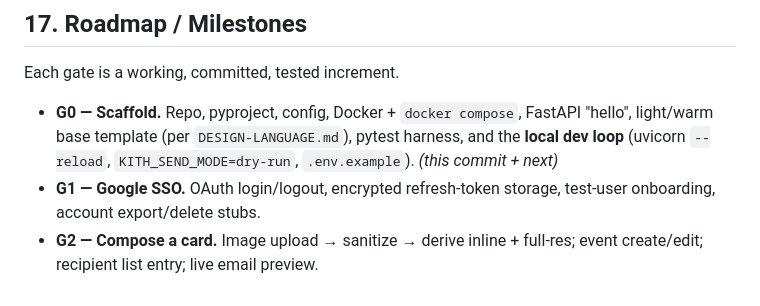
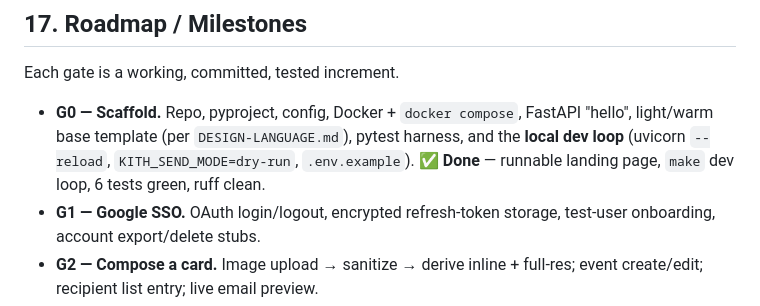
Before and after one commit to iliabaranov/kith-post, a Markdown page: DESIGN.md, the part around the change. Drawn GitHub-style.

Commit message:
docs: mark G0 done in roadmap
Co-Authored-By: Claude Opus 4.8 (1M context) <noreply@anthropic.com>

```diff
--- a/DESIGN.md
+++ b/DESIGN.md
@@ -563,7 +563,8 @@ Each gate is a working, committed, tested increment.
 
 - **G0 — Scaffold.** Repo, pyproject, config, Docker + `docker compose`, FastAPI
   "hello", light/warm base template (per `DESIGN-LANGUAGE.md`), pytest harness, and the **local dev loop**
-  (uvicorn `--reload`, `KITH_SEND_MODE=dry-run`, `.env.example`). *(this commit + next)*
+  (uvicorn `--reload`, `KITH_SEND_MODE=dry-run`, `.env.example`). **✅ Done** — runnable
+  landing page, `make` dev loop, 6 tests green, ruff clean.
 - **G1 — Google SSO.** OAuth login/logout, encrypted refresh-token storage,
   test-user onboarding, account export/delete stubs.
 - **G2 — Compose a card.** Image upload → sanitize → derive inline + full-res;
```
